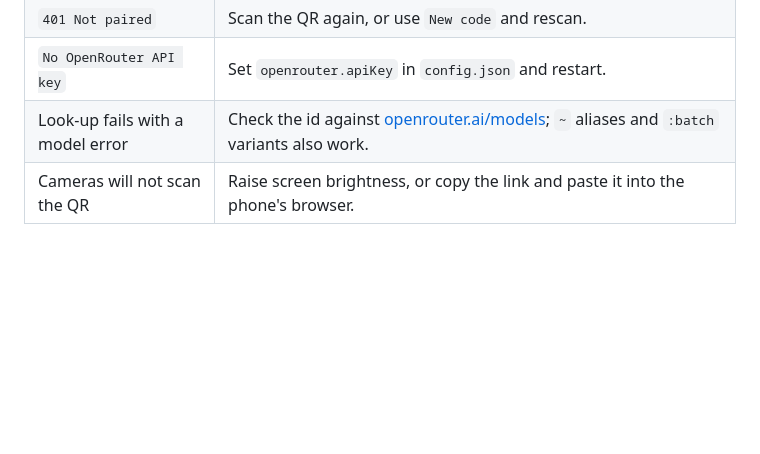
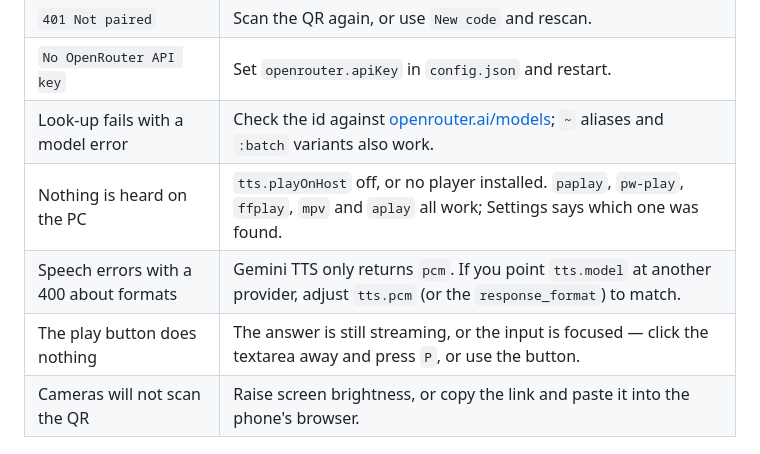
Before and after one commit to mondalaci/translator, a Markdown page: README.md, the part around one of its changes. Drawn GitHub-style; blank space fills up the shorter version.

```diff
--- a/README.md
+++ b/README.md
@@ -180,6 +224,9 @@ design/              icon master
 | `401 Not paired` | Scan the QR again, or use `New code` and rescan. |
 | `No OpenRouter API key` | Set `openrouter.apiKey` in `config.json` and restart. |
 | Look-up fails with a model error | Check the id against [openrouter.ai/models](https://openrouter.ai/models); `~` aliases and `:batch` variants also work. |
+| Nothing is heard on the PC | `tts.playOnHost` off, or no player installed. `paplay`, `pw-play`, `ffplay`, `mpv` and `aplay` all work; Settings says which one was found. |
+| Speech errors with a 400 about formats | Gemini TTS only returns `pcm`. If you point `tts.model` at another provider, adjust `tts.pcm` (or the `response_format`) to match. |
+| The play button does nothing | The answer is still streaming, or the input is focused — click the textarea away and press `P`, or use the button. |
 | Cameras will not scan the QR | Raise screen brightness, or copy the link and paste it into the phone's browser. |
 
 ## License
```
Also changed, not shown: other parts of README.md (+51 -7 lines), AGENTS.md (+34 -4 lines), docs/screenshot-languages.png (deleted), docs/screenshot-phone.png, docs/screenshot-settings.png (deleted), docs/screenshot-speech.png (added), 12 other files.
